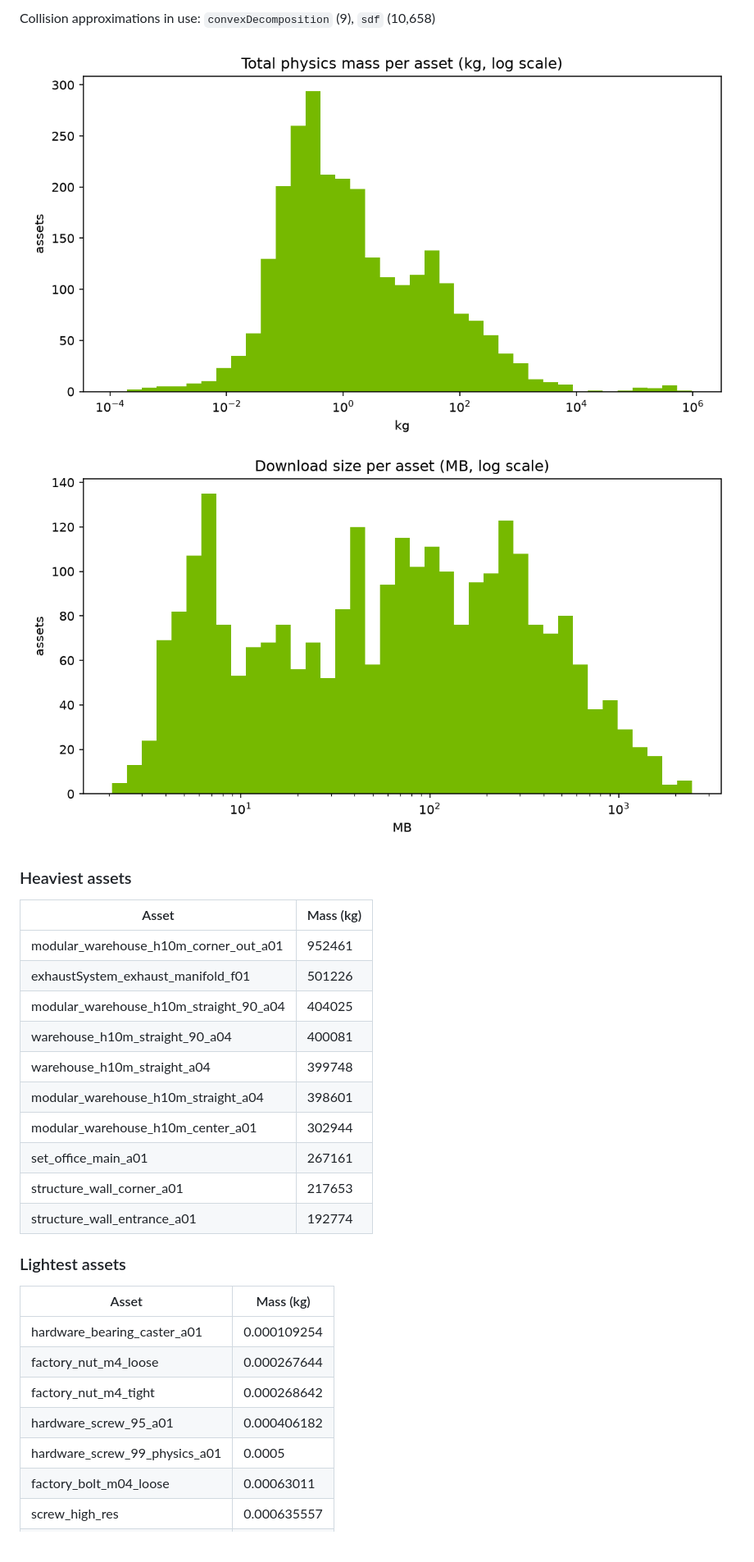
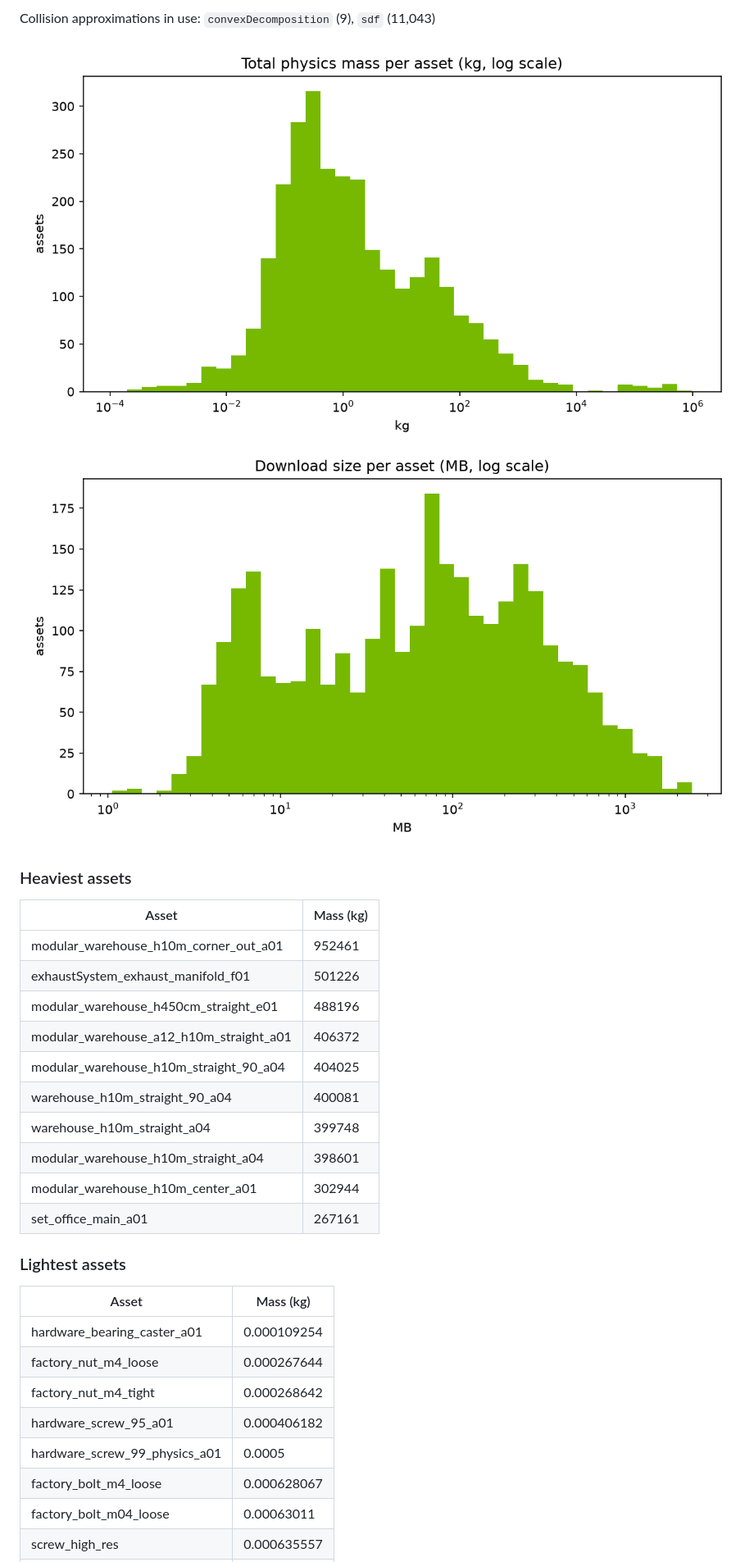
Before and after one commit to thisisrick25/nvidia-simready-catalog, a Markdown page: card/README.md, the part around one of its changes. Shown at 82% size. GitHub-like rendering; pictures changed too: card/assets/mass_hist.png, card/assets/sizes_hist.png; blank space fills up the shorter version.

```diff
--- a/card/README.md
+++ b/card/README.md
@@ -104,5 +110,5 @@ Per-mesh physics properties (`physics:mass`, `physics:centerOfMass`, `physics:di
 
-Collision approximations in use: `convexDecomposition` (9), `sdf` (10,658)
+Collision approximations in use: `convexDecomposition` (9), `sdf` (11,043)
 
 ![Mass distribution](assets/mass_hist.png)
 ![Download size](assets/sizes_hist.png)
@@ -113,14 +119,14 @@ Collision approximations in use: `convexDecomposition` (9), `sdf` (10,658)
 |---|---|
 | modular_warehouse_h10m_corner_out_a01 | 952461 |
 | exhaustSystem_exhaust_manifold_f01 | 501226 |
+| modular_warehouse_h450cm_straight_e01 | 488196 |
+| modular_warehouse_a12_h10m_straight_a01 | 406372 |
 | modular_warehouse_h10m_straight_90_a04 | 404025 |
 | warehouse_h10m_straight_90_a04 | 400081 |
 | warehouse_h10m_straight_a04 | 399748 |
 | modular_warehouse_h10m_straight_a04 | 398601 |
 | modular_warehouse_h10m_center_a01 | 302944 |
 | set_office_main_a01 | 267161 |
-| structure_wall_corner_a01 | 217653 |
-| structure_wall_entrance_a01 | 192774 |
 
 ### Lightest assets
 
@@ -131,5 +137,6 @@ Collision approximations in use: `convexDecomposition` (9), `sdf` (10,658)
 | factory_nut_m4_tight | 0.000268642 |
 | hardware_screw_95_a01 | 0.000406182 |
 | hardware_screw_99_physics_a01 | 0.0005 |
+| factory_bolt_m4_loose | 0.000628067 |
 | factory_bolt_m04_loose | 0.00063011 |
 | screw_high_res | 0.000635557 |
```
Also changed, not shown: other parts of card/README.md (+26 -21 lines), card/assets/categories.png, card/assets/growth.png, card/assets/variants.png, 4 other files.
